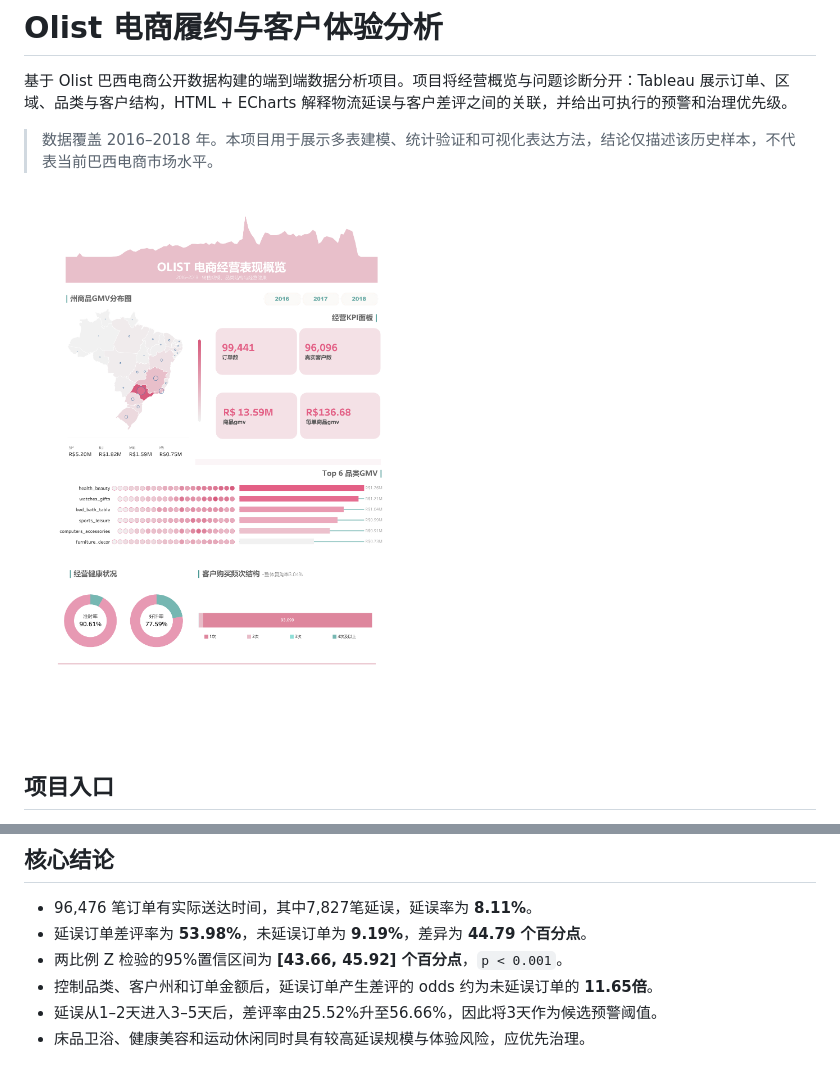
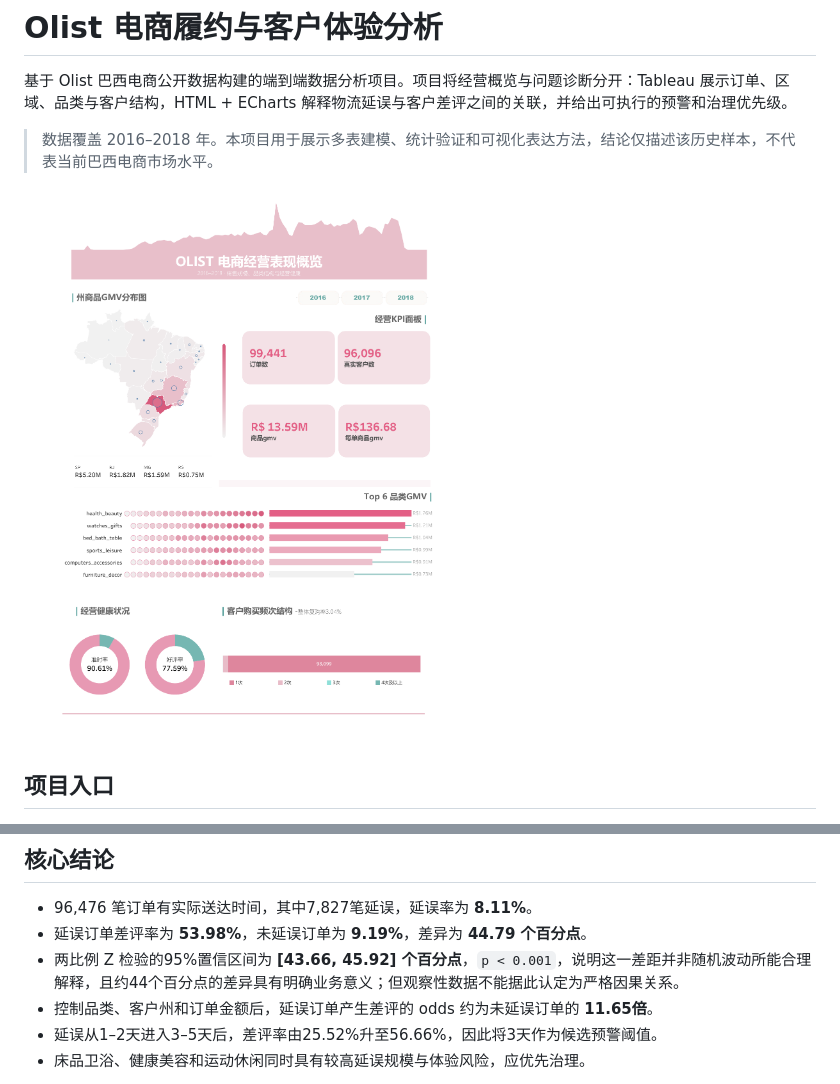
Before and after one commit to Mu0323/brazil-olist-delivery-analysis, a Markdown page: README.md, 2 parts joined by grey strips. Rendered like a GitHub page; pictures changed too: dashboard/assets/tableau-dashboard.png.

Commit message:
Update Tableau preview and statistical interpretation

```diff
--- a/README.md
+++ b/README.md
@@ -19,7 +19,7 @@
 
 - 96,476 笔订单有实际送达时间，其中7,827笔延误，延误率为 **8.11%**。
 - 延误订单差评率为 **53.98%**，未延误订单为 **9.19%**，差异为 **44.79 个百分点**。
-- 两比例 Z 检验的95%置信区间为 **[43.66, 45.92] 个百分点**，`p < 0.001`。
+- 两比例 Z 检验的95%置信区间为 **[43.66, 45.92] 个百分点**，`p < 0.001`，说明这一差距并非随机波动所能合理解释，且约44个百分点的差异具有明确业务意义；但观察性数据不能据此认定为严格因果关系。
 - 控制品类、客户州和订单金额后，延误订单产生差评的 odds 约为未延误订单的 **11.65倍**。
 - 延误从1–2天进入3–5天后，差评率由25.52%升至56.66%，因此将3天作为候选预警阈值。
 - 床品卫浴、健康美容和运动休闲同时具有较高延误规模与体验风险，应优先治理。
```
